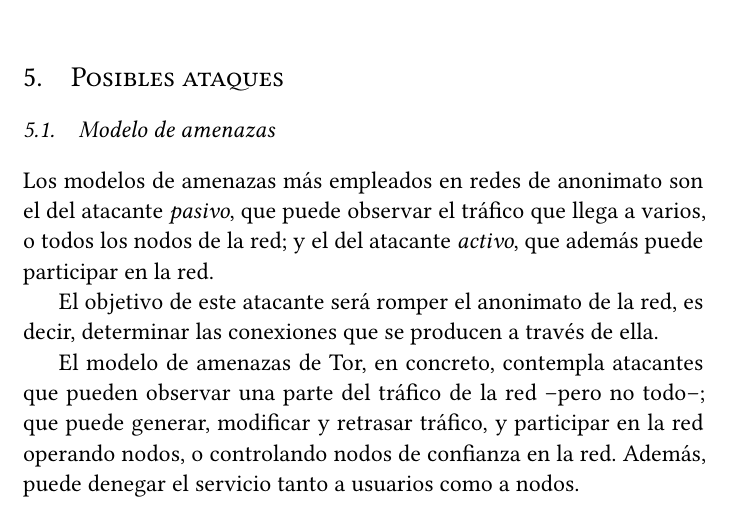
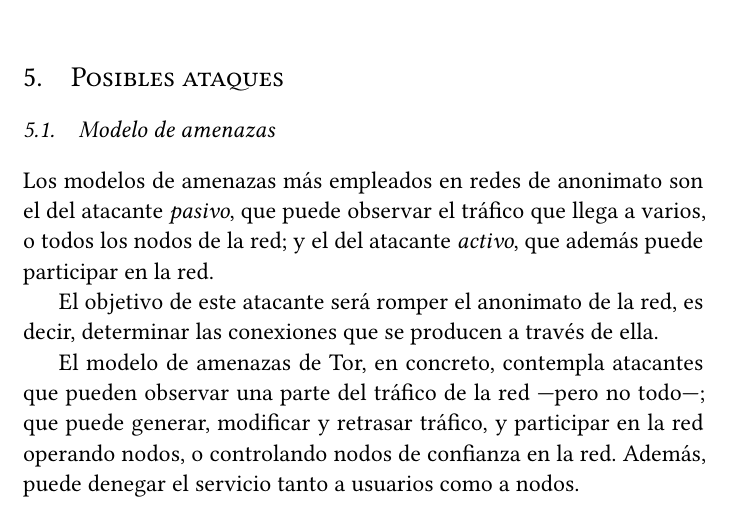
Before and after one commit to jmml97/spsi-tor, a LaTeX document (spsi.tor.tex): part of page 7 of 9, cut so that both start at the same text. Compiled offline with XeLaTeX.

Commit message:
Cambio de estilo menor

```diff
--- a/spsi.tor.tex
+++ b/spsi.tor.tex
@@ -301,7 +301,7 @@ El objetivo de este atacante será romper el anonimato de la red, es decir,
 determinar las conexiones que se producen a través de ella.
 
 El modelo de amenazas de Tor, en concreto, contempla atacantes que pueden
-observar una parte del tráfico de la red --pero no todo--; que puede generar,
+observar una parte del tráfico de la red ---pero no todo---; que puede generar,
 modificar y retrasar tráfico, y participar en la red operando nodos, o
 controlando nodos de confianza en la red. Además, puede denegar el servicio
 tanto a usuarios como a nodos.
```
